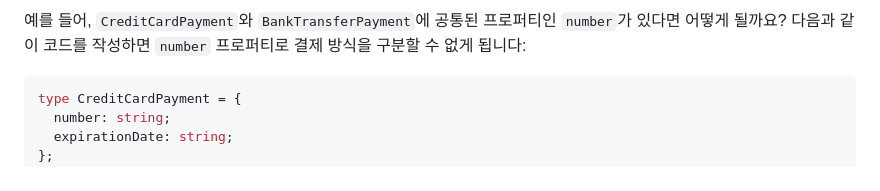
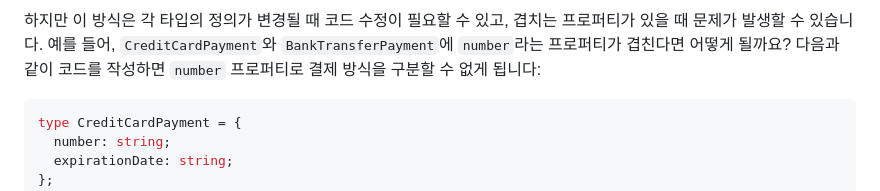
Before and after one commit to Heunsig/tech-in-korean, a Markdown page: src/posts/tagged-unions-in-typescript.md, the part around one of its changes. GitHub-like rendering.

Commit message:
feat: enhance content of tagged-unions-in-typescript.md

````diff
--- a/src/posts/tagged-unions-in-typescript.md
+++ b/src/posts/tagged-unions-in-typescript.md
@@ -38,5 +38,5 @@ function pay(payment: CreditCardPayment | BankTransferPayment) {
 
-예를 들어, `CreditCardPayment`와 `BankTransferPayment`에 공통된 프로퍼티인 `number`가 있다면 어떻게 될까요? 다음과 같이 코드를 작성하면 `number` 프로퍼티로 결제 방식을 구분할 수 없게 됩니다:
+하지만 이 방식은 각 타입의 정의가 변경될 때 코드 수정이 필요할 수 있고, 겹치는 프로퍼티가 있을 때 문제가 발생할 수 있습니다. 예를 들어, `CreditCardPayment`와 `BankTransferPayment`에 `number`라는 프로퍼티가 겹친다면 어떻게 될까요? 다음과 같이 코드를 작성하면 `number` 프로퍼티로 결제 방식을 구분할 수 없게 됩니다:
 
 ```ts
 type CreditCardPayment = {
````
Also changed, not shown: other parts of src/posts/tagged-unions-in-typescript.md (+2 -2 lines).
